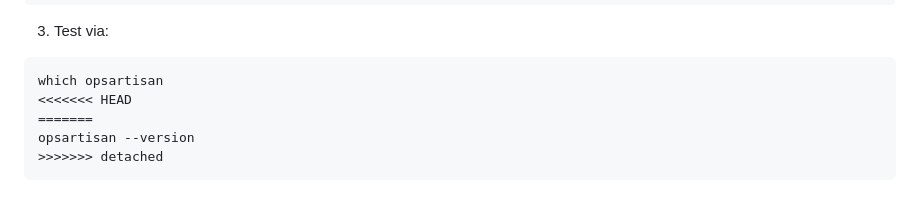
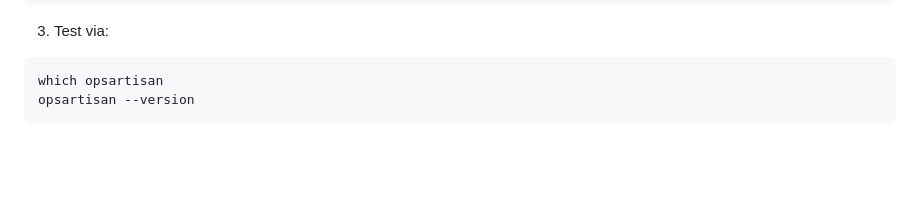
Before and after one commit to mehrdadmoradabadi/OpsArtisan, a Markdown page: README.md, the part around the change. Rendered like a GitHub page; blank space fills up the shorter version.

````diff
--- a/README.md
+++ b/README.md
@@ -137,8 +137,5 @@ sudo dpkg -i "geberated .deb file"
 3. Test via:
 ```bash
 which opsartisan
-<<<<<<< HEAD
-=======
 opsartisan --version
->>>>>>> detached
 ```
````
